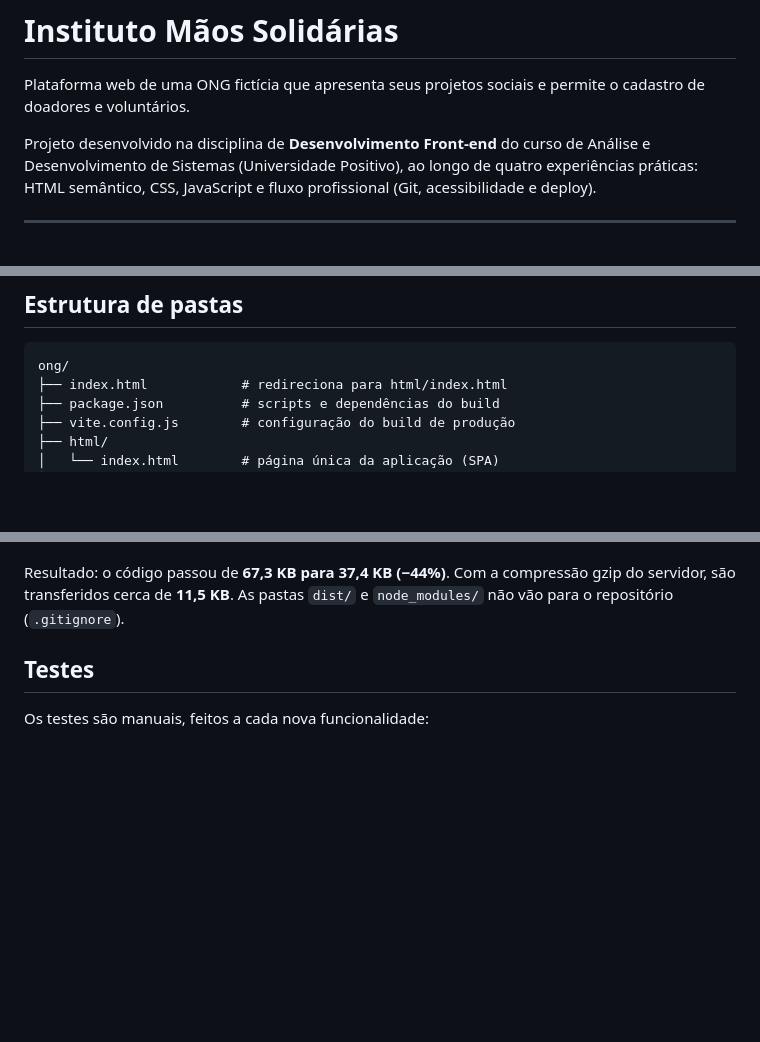
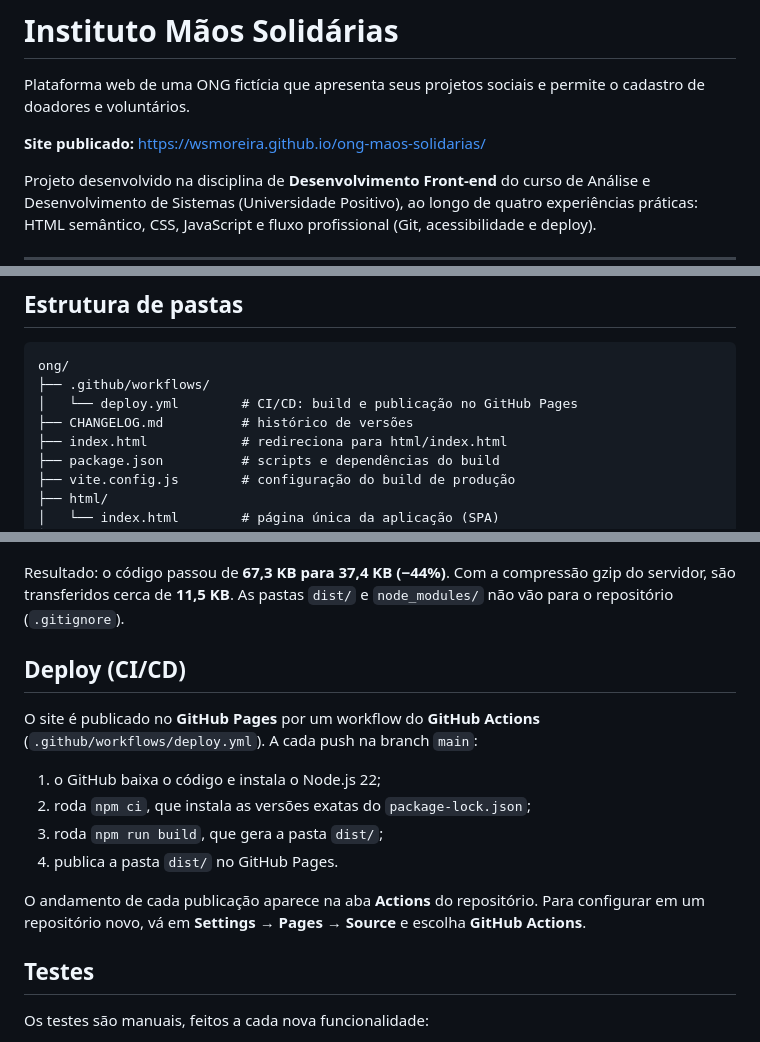
Before and after one commit to wsmoreira/ong-maos-solidarias, a Markdown page: README.md, 3 parts joined by grey strips. Rendered like a GitHub page; blank space fills up the shorter version.

Commit message:
docs: adiciona seção de deploy e link do site ao README

````diff
--- a/README.md
+++ b/README.md
@@ -1,6 +1,8 @@
 # Instituto Mãos Solidárias
 
 Plataforma web de uma ONG fictícia que apresenta seus projetos sociais e permite o cadastro de doadores e voluntários.
+
+**Site publicado:** https://wsmoreira.github.io/ong-maos-solidarias/
 
 Projeto desenvolvido na disciplina de **Desenvolvimento Front-end** do curso de Análise e Desenvolvimento de Sistemas (Universidade Positivo), ao longo de quatro experiências práticas: HTML semântico, CSS, JavaScript e fluxo profissional (Git, acessibilidade e deploy).
 
@@ -31,6 +33,9 @@ Projeto desenvolvido na disciplina de **Desenvolvimento Front-end** do curso de
 
 ```
 ong/
+├── .github/workflows/
+│   └── deploy.yml        # CI/CD: build e publicação no GitHub Pages
+├── CHANGELOG.md          # histórico de versões
 ├── index.html            # redireciona para html/index.html
 ├── package.json          # scripts e dependências do build
 ├── vite.config.js        # configuração do build de produção
@@ -103,6 +108,17 @@ O que a configuração (`vite.config.js`) faz:
 - minifica o HTML com o html-minifier-terser.
 
 Resultado: o código passou de **67,3 KB para 37,4 KB (−44%)**. Com a compressão gzip do servidor, são transferidos cerca de **11,5 KB**. As pastas `dist/` e `node_modules/` não vão para o repositório (`.gitignore`).
+
+## Deploy (CI/CD)
+
+O site é publicado no **GitHub Pages** por um workflow do **GitHub Actions** (`.github/workflows/deploy.yml`). A cada push na branch `main`:
+
+1. o GitHub baixa o código e instala o Node.js 22;
+2. roda `npm ci`, que instala as versões exatas do `package-lock.json`;
+3. roda `npm run build`, que gera a pasta `dist/`;
+4. publica a pasta `dist/` no GitHub Pages.
+
+O andamento de cada publicação aparece na aba **Actions** do repositório. Para configurar em um repositório novo, vá em **Settings → Pages → Source** e escolha **GitHub Actions**.
 
 ## Testes
 
````
